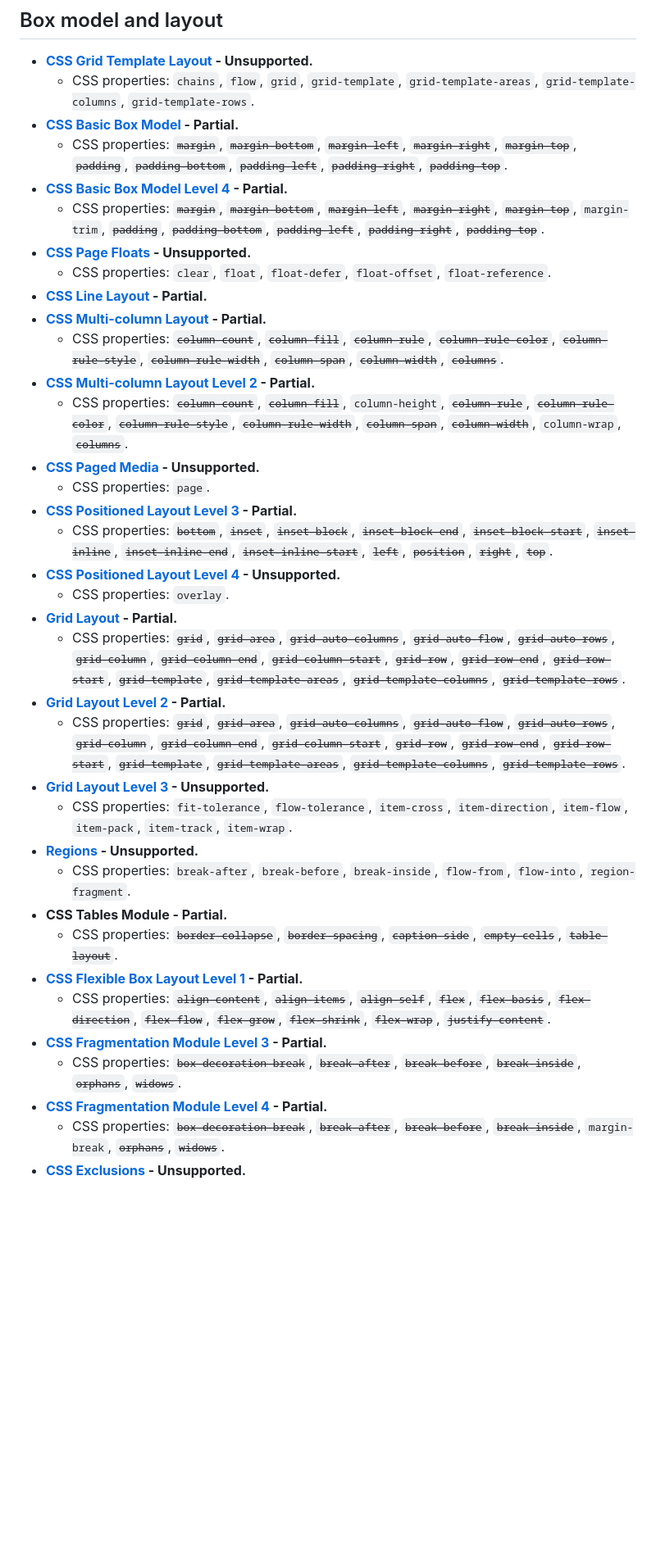
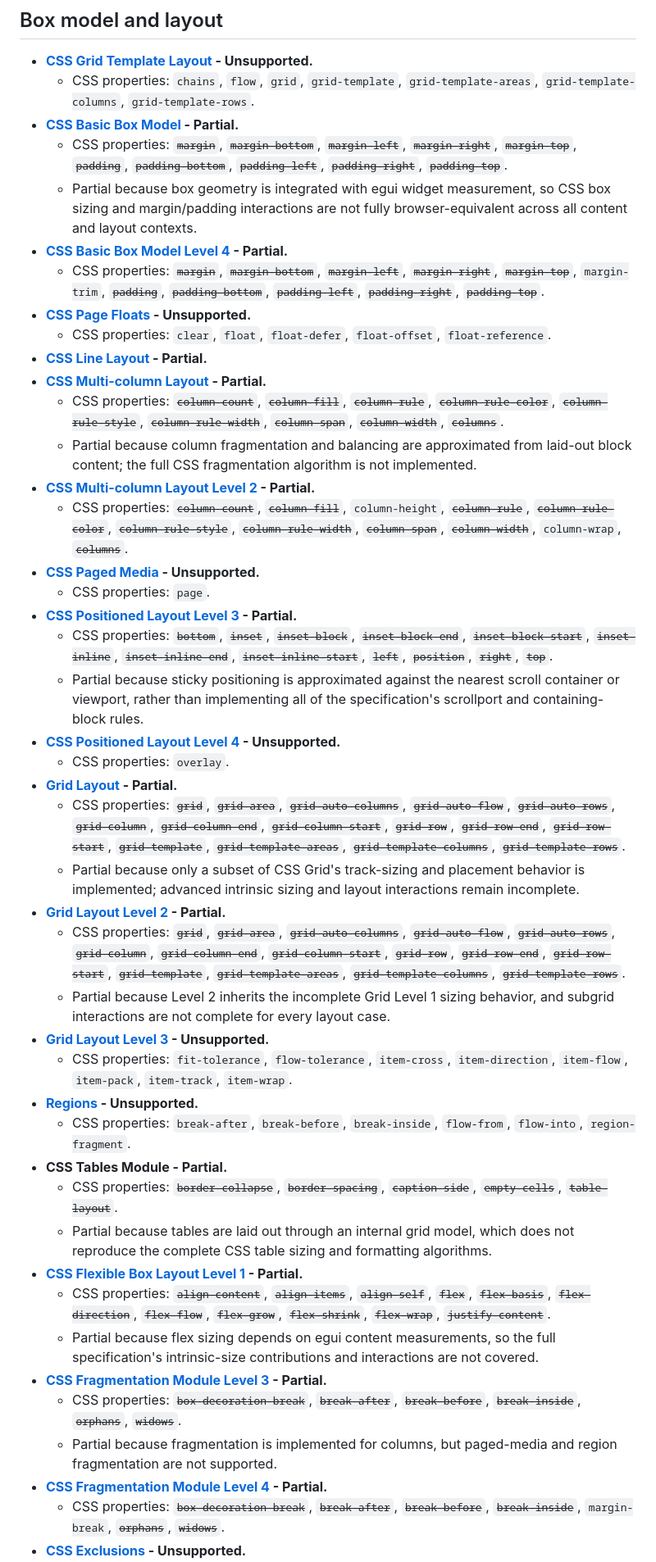
Before and after one commit to egakareta/ecss, a Markdown page: TODO.md, the part around one of its changes. Shown at 82% size. Rendered like a GitHub page; blank space fills up the shorter version.

Commit message:
docs: clarify partial CSS layout support
Document where implemented box, column, positioning, grid, table, flex, fragmentation, alignment, and sizing behavior differs from the full CSS specifications.

- Clarifies implementation limits across supported CSS layout modules

```diff
--- a/TODO.md
+++ b/TODO.md
@@ -86,6 +86,7 @@
 - **[CSS Basic Box Model](https://www.w3.org/TR/css3-box/) - Partial.**
   - CSS properties: ~~`margin`~~, ~~`margin-bottom`~~, ~~`margin-left`~~, ~~`margin-right`~~, ~~`margin-top`~~, ~~`padding`~~, ~~`padding-bottom`~~, ~~`padding-left`~~,
     ~~`padding-right`~~, ~~`padding-top`~~.
+  - Partial because box geometry is integrated with egui widget measurement, so CSS box sizing and margin/padding interactions are not fully browser-equivalent across all content and layout contexts.
 - **[CSS Basic Box Model Level 4](https://www.w3.org/TR/css3-box/) - Partial.**
   - CSS properties: ~~`margin`~~, ~~`margin-bottom`~~, ~~`margin-left`~~, ~~`margin-right`~~, ~~`margin-top`~~, `margin-trim`, ~~`padding`~~, ~~`padding-bottom`~~,
     ~~`padding-left`~~, ~~`padding-right`~~, ~~`padding-top`~~.
@@ -95,6 +96,7 @@
 - **[CSS Multi-column Layout](https://www.w3.org/TR/css3-multicol/) - Partial.**
   - CSS properties: ~~`column-count`~~, ~~`column-fill`~~, ~~`column-rule`~~, ~~`column-rule-color`~~, ~~`column-rule-style`~~, ~~`column-rule-width`~~,
     ~~`column-span`~~, ~~`column-width`~~, ~~`columns`~~.
+  - Partial because column fragmentation and balancing are approximated from laid-out block content; the full CSS fragmentation algorithm is not implemented.
 - **[CSS Multi-column Layout Level 2](https://www.w3.org/TR/css-multicol-2/) - Partial.**
   - CSS properties: ~~`column-count`~~, ~~`column-fill`~~, `column-height`, ~~`column-rule`~~, ~~`column-rule-color`~~, ~~`column-rule-style`~~,
     ~~`column-rule-width`~~, ~~`column-span`~~, ~~`column-width`~~, `column-wrap`, ~~`columns`~~.
@@ -103,16 +105,19 @@
 - **[CSS Positioned Layout Level 3](https://www.w3.org/TR/css3-positioning/) - Partial.**
   - CSS properties: ~~`bottom`~~, ~~`inset`~~, ~~`inset-block`~~, ~~`inset-block-end`~~, ~~`inset-block-start`~~, ~~`inset-inline`~~, ~~`inset-inline-end`~~,
     ~~`inset-inline-start`~~, ~~`left`~~, ~~`position`~~, ~~`right`~~, ~~`top`~~.
+  - Partial because sticky positioning is approximated against the nearest scroll container or viewport, rather than implementing all of the specification's scrollport and containing-block rules.
 - **[CSS Positioned Layout Level 4](https://www.w3.org/TR/css-position-4/) - Unsupported.**
   - CSS properties: `overlay`.
 - **[Grid Layout](https://www.w3.org/TR/css-grid-1/) - Partial.**
   - CSS properties: ~~`grid`~~, ~~`grid-area`~~, ~~`grid-auto-columns`~~, ~~`grid-auto-flow`~~, ~~`grid-auto-rows`~~, ~~`grid-column`~~, ~~`grid-column-end`~~,
     ~~`grid-column-start`~~, ~~`grid-row`~~, ~~`grid-row-end`~~, ~~`grid-row-start`~~, ~~`grid-template`~~, ~~`grid-template-areas`~~,
     ~~`grid-template-columns`~~, ~~`grid-template-rows`~~.
+  - Partial because only a subset of CSS Grid's track-sizing and placement behavior is implemented; advanced intrinsic sizing and layout interactions remain incomplete.
 - **[Grid Layout Level 2](https://www.w3.org/TR/css-grid-2/) - Partial.**
   - CSS properties: ~~`grid`~~, ~~`grid-area`~~, ~~`grid-auto-columns`~~, ~~`grid-auto-flow`~~, ~~`grid-auto-rows`~~, ~~`grid-column`~~, ~~`grid-column-end`~~,
     ~~`grid-column-start`~~, ~~`grid-row`~~, ~~`grid-row-end`~~, ~~`grid-row-start`~~, ~~`grid-template`~~, ~~`grid-template-areas`~~,
     ~~`grid-template-columns`~~, ~~`grid-template-rows`~~.
+  - Partial because Level 2 inherits the incomplete Grid Level 1 sizing behavior, and subgrid interactions are not complete for every layout case.
 - **[Grid Layout Level 3](https://www.w3.org/TR/css-grid-3/) - Unsupported.**
   - CSS properties: `fit-tolerance`, `flow-tolerance`, `item-cross`, `item-direction`, `item-flow`, `item-pack`, `item-track`,
     `item-wrap`.
@@ -120,11 +125,14 @@
   - CSS properties: `break-after`, `break-before`, `break-inside`, `flow-from`, `flow-into`, `region-fragment`.
 - **CSS Tables Module - Partial.**
   - CSS properties: ~~`border-collapse`~~, ~~`border-spacing`~~, ~~`caption-side`~~, ~~`empty-cells`~~, ~~`table-layout`~~.
+  - Partial because tables are laid out through an internal grid model, which does not reproduce the complete CSS table sizing and formatting algorithms.
 - **[CSS Flexible Box Layout Level 1](https://www.w3.org/TR/css3-flexbox/) - Partial.**
   - CSS properties: ~~`align-content`~~, ~~`align-items`~~, ~~`align-self`~~, ~~`flex`~~, ~~`flex-basis`~~, ~~`flex-direction`~~, ~~`flex-flow`~~, ~~`flex-grow`~~,
     ~~`flex-shrink`~~, ~~`flex-wrap`~~, ~~`justify-content`~~.
+  - Partial because flex sizing depends on egui content measurements, so the full specification's intrinsic-size contributions and interactions are not covered.
 - **[CSS Fragmentation Module Level 3](https://www.w3.org/TR/css3-break/) - Partial.**
   - CSS properties: ~~`box-decoration-break`~~, ~~`break-after`~~, ~~`break-before`~~, ~~`break-inside`~~, ~~`orphans`~~, ~~`widows`~~.
+  - Partial because fragmentation is implemented for columns, but paged-media and region fragmentation are not supported.
 - **[CSS Fragmentation Module Level 4](https://www.w3.org/TR/css-break-4/) - Partial.**
   - CSS properties: ~~`box-decoration-break`~~, ~~`break-after`~~, ~~`break-before`~~, ~~`break-inside`~~, `margin-break`, ~~`orphans`~~, ~~`widows`~~.
 - **[CSS Exclusions](https://www.w3.org/TR/css3-exclusions/) - Unsupported.**
```
Also changed, not shown: other parts of TODO.md (+2 -0 lines).
